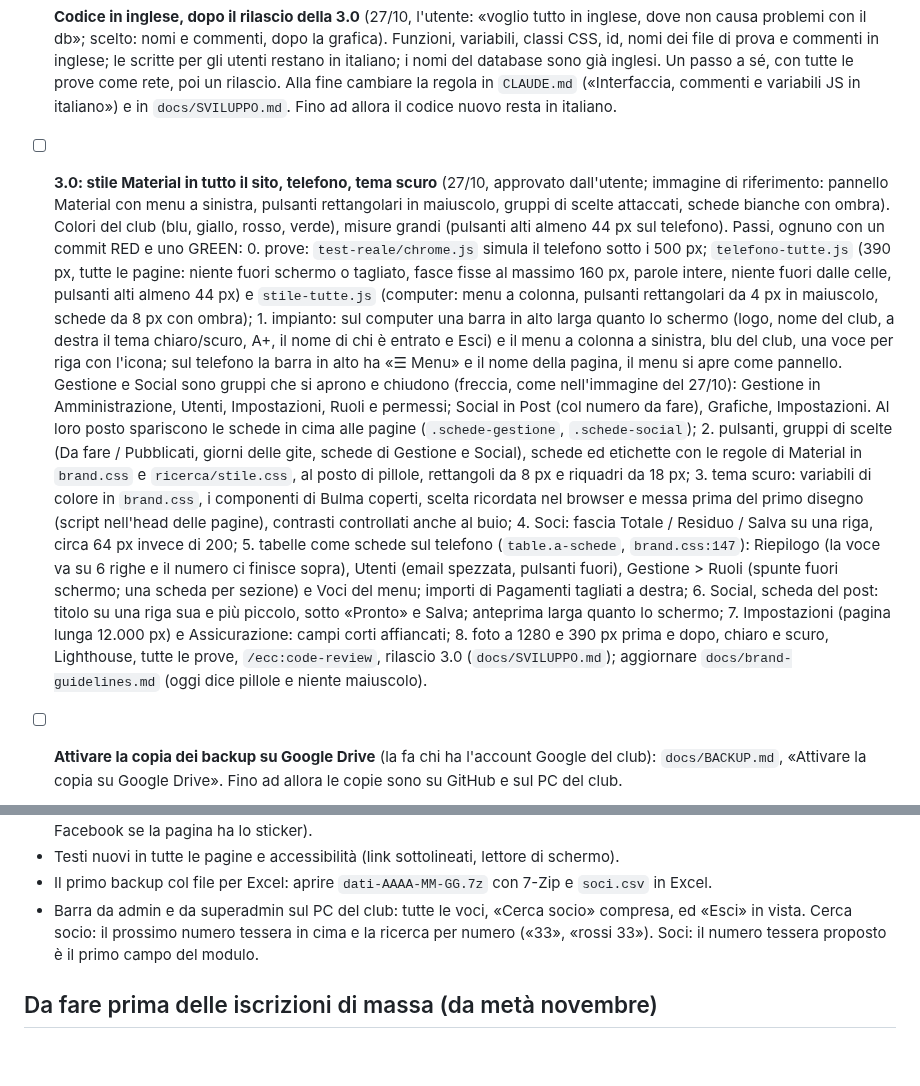
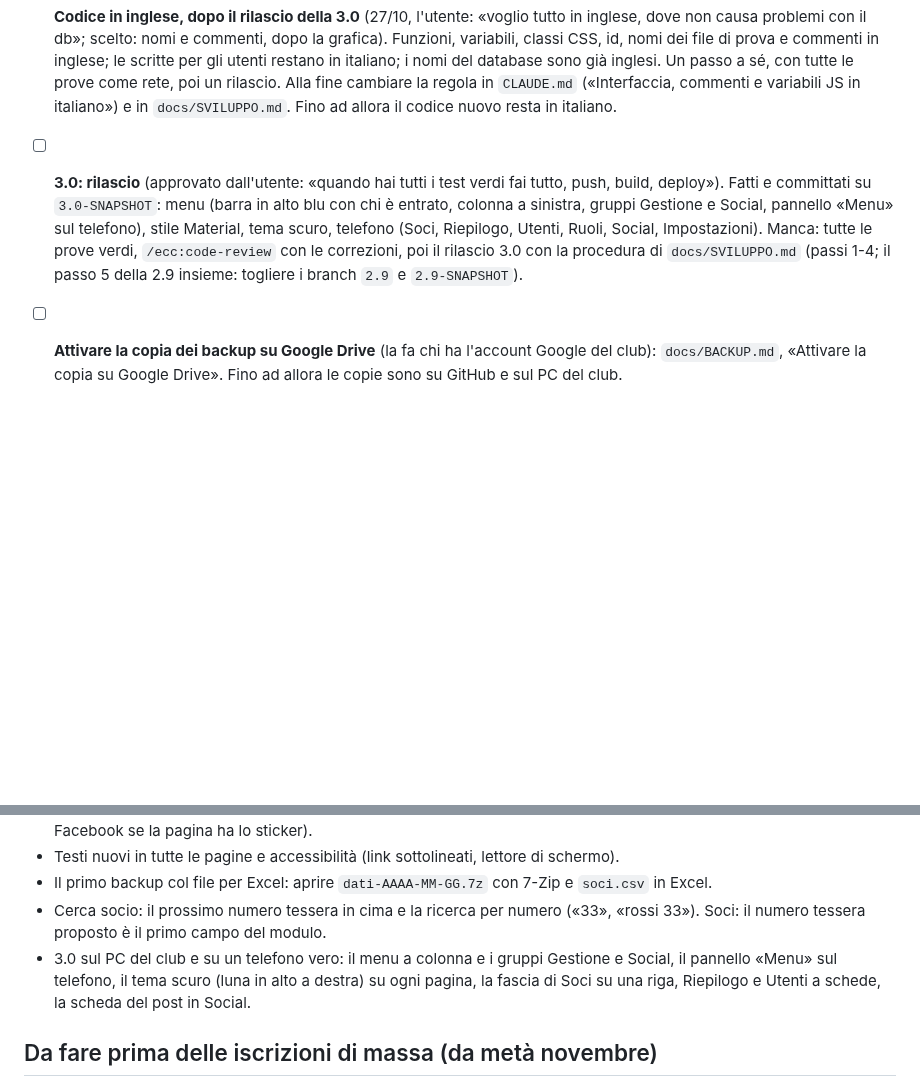
Before and after one commit to Darkglassd3v/sciclub-donbosco, a Markdown page: TODO.md, 2 parts joined by grey strips. GitHub-like rendering; blank space fills up the shorter version.

Commit message:
docs: TODO, 3.0 fatta, restano prove, review e rilascio [skip ci]

```diff
--- a/TODO.md
+++ b/TODO.md
@@ -25,41 +25,13 @@
       prove come rete, poi un rilascio. Alla fine cambiare la regola in `CLAUDE.md` («Interfaccia,
       commenti e variabili JS in italiano») e in `docs/SVILUPPO.md`. Fino ad allora il codice nuovo
       resta in italiano.
-- [ ] **3.0: stile Material in tutto il sito, telefono, tema scuro** (27/10, approvato
-      dall'utente; immagine di riferimento: pannello Material con menu a sinistra, pulsanti
-      rettangolari in maiuscolo, gruppi di scelte attaccati, schede bianche con ombra). Colori del
-      club (blu, giallo, rosso, verde), misure grandi (pulsanti alti almeno 44 px sul telefono).
-      Passi, ognuno con un commit RED e uno GREEN:
-      0. prove: `test-reale/chrome.js` simula il telefono sotto i 500 px; `telefono-tutte.js`
-         (390 px, tutte le pagine: niente fuori schermo o tagliato, fasce fisse al massimo 160 px,
-         parole intere, niente fuori dalle celle, pulsanti alti almeno 44 px) e `stile-tutte.js`
-         (computer: menu a colonna, pulsanti rettangolari da 4 px in maiuscolo, schede da 8 px con
-         ombra);
-      1. impianto: sul computer una barra in alto larga quanto lo schermo (logo, nome del club, a
-         destra il tema chiaro/scuro, A+, il nome di chi è entrato e Esci) e il menu a colonna a
-         sinistra, blu del club, una voce per riga con l'icona; sul telefono la barra in alto ha
-         «☰ Menu» e il nome della pagina, il menu si apre come pannello. Gestione e Social sono
-         gruppi che si aprono e chiudono (freccia, come nell'immagine del 27/10): Gestione in
-         Amministrazione, Utenti, Impostazioni, Ruoli e permessi; Social in Post (col numero da
-         fare), Grafiche, Impostazioni. Al loro posto spariscono le schede in cima alle pagine
-         (`.schede-gestione`, `.schede-social`);
-      2. pulsanti, gruppi di scelte (Da fare / Pubblicati, giorni delle gite, schede di Gestione e
-         Social), schede ed etichette con le regole di Material in `brand.css` e
-         `ricerca/stile.css`, al posto di pillole, rettangoli da 8 px e riquadri da 18 px;
-      3. tema scuro: variabili di colore in `brand.css`, i componenti di Bulma coperti, scelta
-         ricordata nel browser e messa prima del primo disegno (script nell'head delle pagine),
-         contrasti controllati anche al buio;
-      4. Soci: fascia Totale / Residuo / Salva su una riga, circa 64 px invece di 200;
-      5. tabelle come schede sul telefono (`table.a-schede`, `brand.css:147`): Riepilogo (la voce
-         va su 6 righe e il numero ci finisce sopra), Utenti (email spezzata, pulsanti fuori),
-         Gestione > Ruoli (spunte fuori schermo; una scheda per sezione) e Voci del menu; importi di
-         Pagamenti tagliati a destra;
-      6. Social, scheda del post: titolo su una riga sua e più piccolo, sotto «Pronto» e Salva;
-         anteprima larga quanto lo schermo;
-      7. Impostazioni (pagina lunga 12.000 px) e Assicurazione: campi corti affiancati;
-      8. foto a 1280 e 390 px prima e dopo, chiaro e scuro, Lighthouse, tutte le prove,
-         `/ecc:code-review`, rilascio 3.0 (`docs/SVILUPPO.md`); aggiornare
-         `docs/brand-guidelines.md` (oggi dice pillole e niente maiuscolo).
+- [ ] **3.0: rilascio** (approvato dall'utente: «quando hai tutti i test verdi fai tutto, push,
+      build, deploy»). Fatti e committati su `3.0-SNAPSHOT`: menu (barra in alto blu con chi è
+      entrato, colonna a sinistra, gruppi Gestione e Social, pannello «Menu» sul telefono), stile
+      Material, tema scuro, telefono (Soci, Riepilogo, Utenti, Ruoli, Social, Impostazioni). Manca:
+      tutte le prove verdi, `/ecc:code-review` con le correzioni, poi il rilascio 3.0 con la
+      procedura di `docs/SVILUPPO.md` (passi 1-4; il passo 5 della 2.9 insieme: togliere i branch
+      `2.9` e `2.9-SNAPSHOT`).
 
 - [ ] **Attivare la copia dei backup su Google Drive** (la fa chi ha l'account Google del club):
       `docs/BACKUP.md`, «Attivare la copia su Google Drive». Fino ad allora le copie sono su GitHub
@@ -94,9 +66,11 @@
   link (Instagram, e Facebook se la pagina ha lo sticker).
 - Testi nuovi in tutte le pagine e accessibilità (link sottolineati, lettore di schermo).
 - Il primo backup col file per Excel: aprire `dati-AAAA-MM-GG.7z` con 7-Zip e `soci.csv` in Excel.
-- Barra da admin e da superadmin sul PC del club: tutte le voci, «Cerca socio» compresa, ed
-  «Esci» in vista. Cerca socio: il prossimo numero tessera in cima e la ricerca per numero
-  («33», «rossi 33»). Soci: il numero tessera proposto è il primo campo del modulo.
+- Cerca socio: il prossimo numero tessera in cima e la ricerca per numero («33», «rossi 33»).
+  Soci: il numero tessera proposto è il primo campo del modulo.
+- 3.0 sul PC del club e su un telefono vero: il menu a colonna e i gruppi Gestione e Social, il
+  pannello «Menu» sul telefono, il tema scuro (luna in alto a destra) su ogni pagina, la fascia
+  di Soci su una riga, Riepilogo e Utenti a schede, la scheda del post in Social.
 
 ## Da fare prima delle iscrizioni di massa (da metà novembre)
 
```
